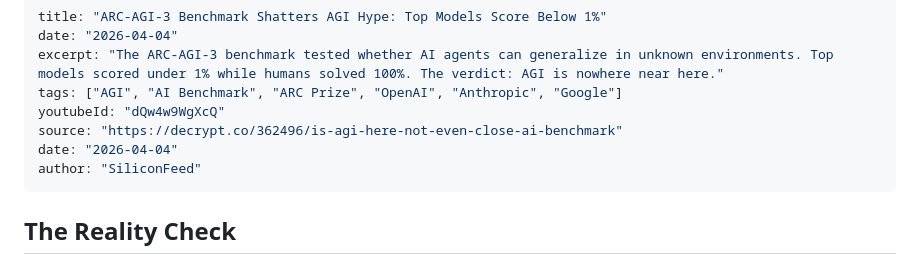
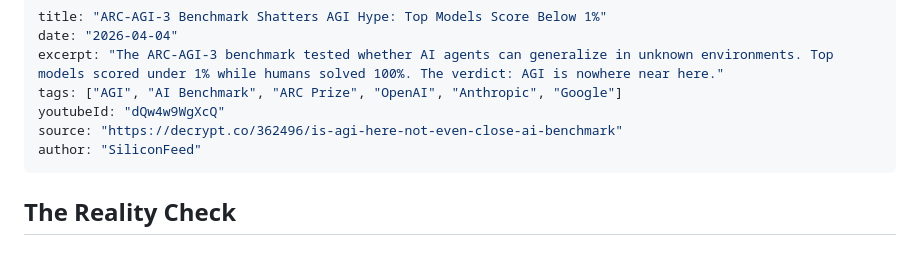
Before and after one commit to yaoleynikov/ai-news-portal, a Markdown page: content/posts/arc-agi-3-benchmark-shatters-agi-hype-2026.md, the part around the change. Rendered like a GitHub page.

Commit message:
fix: remove duplicate date key in ARC-AGI-3 post

```diff
--- a/content/posts/arc-agi-3-benchmark-shatters-agi-hype-2026.md
+++ b/content/posts/arc-agi-3-benchmark-shatters-agi-hype-2026.md
@@ -5,7 +5,6 @@ excerpt: "The ARC-AGI-3 benchmark tested whether AI agents can generalize in unk
 tags: ["AGI", "AI Benchmark", "ARC Prize", "OpenAI", "Anthropic", "Google"]
 youtubeId: "dQw4w9WgXcQ"
 source: "https://decrypt.co/362496/is-agi-here-not-even-close-ai-benchmark"
-date: "2026-04-04"
 author: "SiliconFeed"
 ---
 
```
